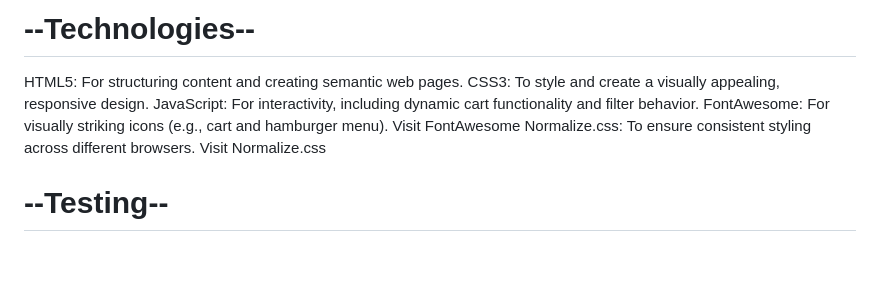
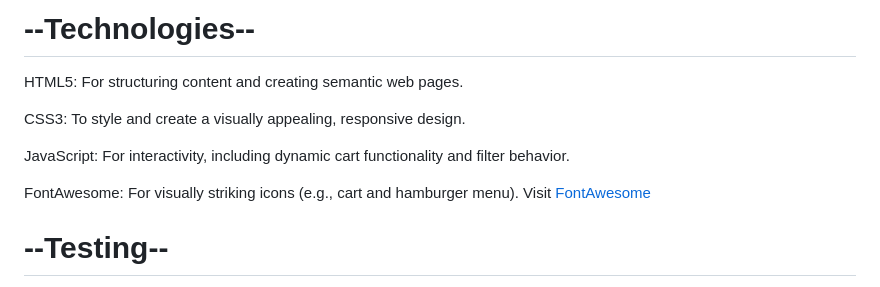
Before and after one commit to pradyunL/FED_S10266910_PradyunLakshmanan_Assg1_websiterepo, a Markdown page: README.md, the part around the change. GitHub-like rendering; blank space fills up the shorter version.

```diff
--- a/README.md
+++ b/README.md
@@ -23,10 +23,12 @@ Existing Features
 
 # --Technologies--
 HTML5: For structuring content and creating semantic web pages.
+
 CSS3: To style and create a visually appealing, responsive design.
+
 JavaScript: For interactivity, including dynamic cart functionality and filter behavior.
-FontAwesome: For visually striking icons (e.g., cart and hamburger menu). Visit FontAwesome
-Normalize.css: To ensure consistent styling across different browsers. Visit Normalize.css
+
+FontAwesome: For visually striking icons (e.g., cart and hamburger menu). Visit [FontAwesome](https://fontawesome.com/)
 
 # --Testing--
 Filters:
```
